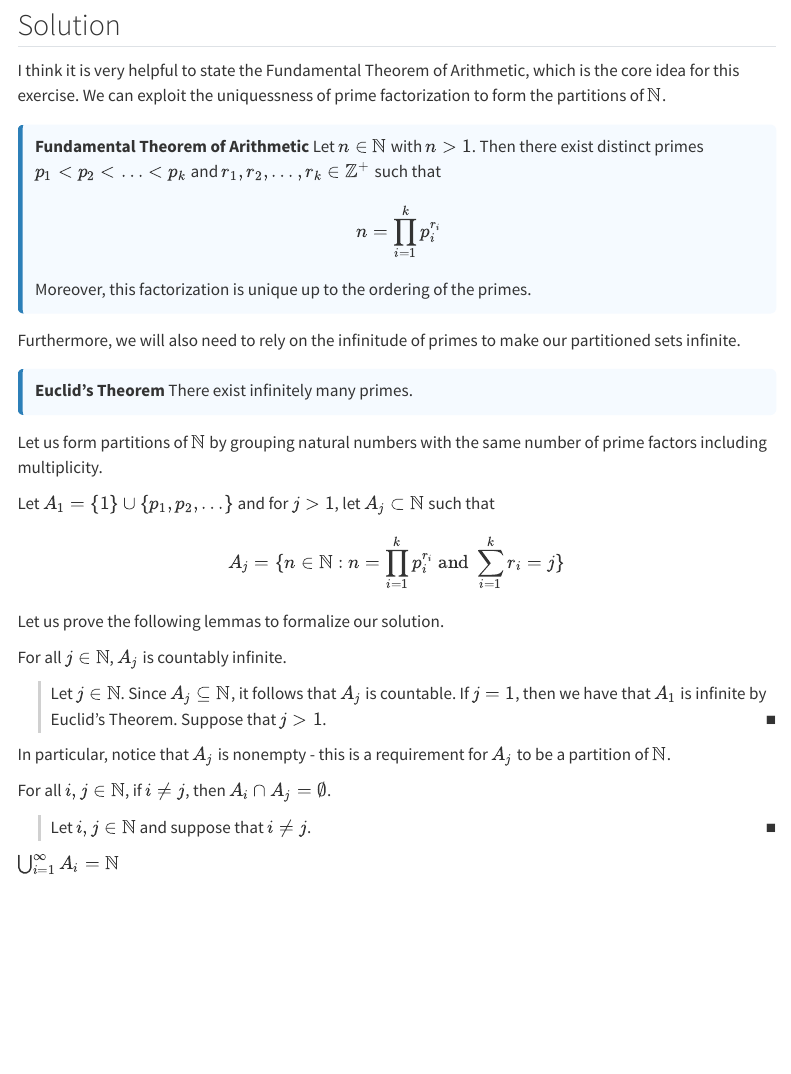
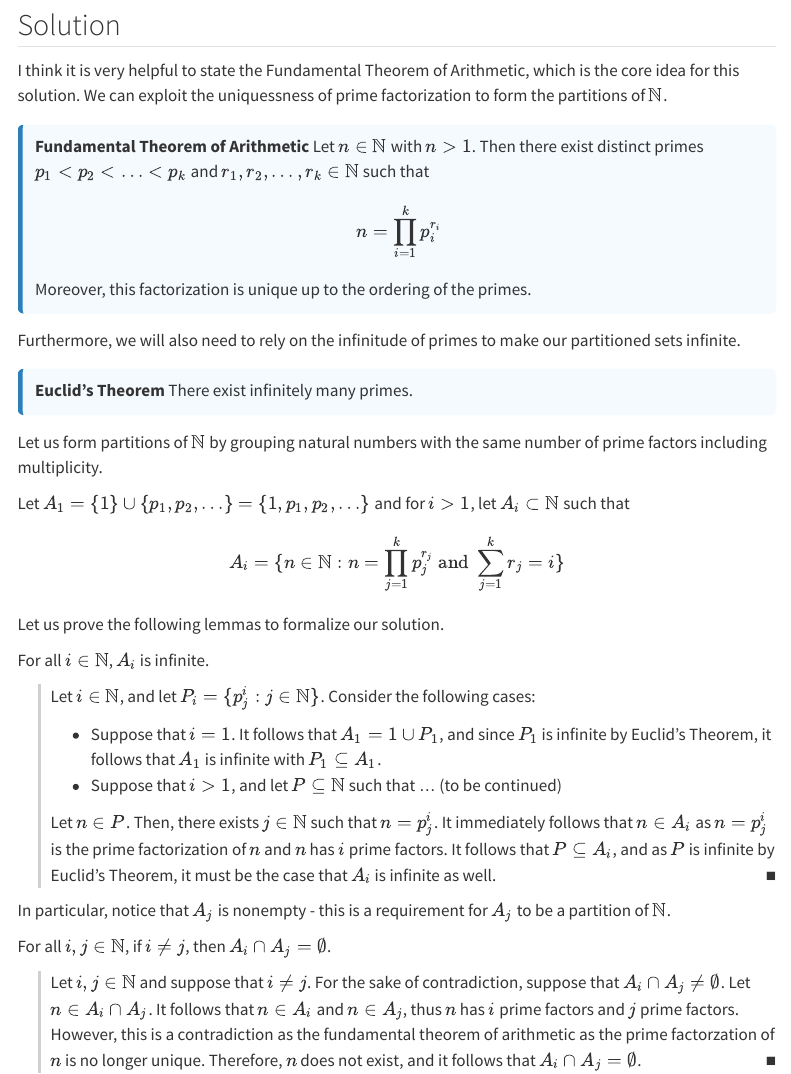
Before and after one commit to chrisdongwon/Trying-to-Understand-Analysis, a Quarto document (exercises/chapter-01/ex-1-2-4.qmd): the page in a window 1100 px wide, from 200 px down. Rendered offline with R 4.5, knitr and Pandoc in place of Quarto, with nearby package versions; menus at the side of the page are left out.

Commit message:
work so far

```diff
--- a/exercises/chapter-01/ex-1-2-4.qmd
+++ b/exercises/chapter-01/ex-1-2-4.qmd
@@ -8,12 +8,12 @@
 
 ## Solution
 
-I think it is very helpful to state the Fundamental Theorem of Arithmetic, which is the core idea for this exercise.
+I think it is very helpful to state the Fundamental Theorem of Arithmetic, which is the core idea for this solution.
 We can exploit the uniquessness of prime factorization to form the partitions of $\mathbb{N}$.
 
 ::: {.lemma}
 **Fundamental Theorem of Arithmetic** Let $n \in \mathbb{N}$ with $n > 1$.
-Then there exist distinct primes $p_1 < p_2 < \ldots < p_k$ and $r_1,r_2,\ldots,r_k \in \mathbb{Z}^{+}$
+Then there exist distinct primes $p_1 < p_2 < \ldots < p_k$ and $r_1,r_2,\ldots,r_k \in \mathbb{N}$
 such that
 $$
 n = \prod_{i=1}^k p_i^{r_i}
@@ -29,22 +29,26 @@
 
 Let us form partitions of $\mathbb{N}$ by grouping natural numbers with the same number of prime factors including multiplicity.
 
-Let $A_1 = \{1\} \cup \{p_1, p_2, \ldots\}$ and for $j > 1$, let $A_j \subset \mathbb{N}$ such that
+Let $A_1 = \{1\} \cup \{p_1, p_2, \ldots\} = \{1, p_1, p_2, \ldots\}$ and for $i > 1$, let $A_i \subset \mathbb{N}$ such that
 $$
-A_j = \{n \in \mathbb{N} : n = \prod_{i=1}^k p_i^{r_i} \text{ and } \sum_{i = 1}^{k} r_i = j\}
+A_i = \{n \in \mathbb{N} : n = \prod_{j=1}^k p_j^{r_j} \text{ and } \sum_{j = 1}^{k} r_j = i\}
 $$
 
 Let us prove the following lemmas to formalize our solution.
 
 ::: {#lem-order}
-For all $j \in \mathbb{N}$, $A_j$ is countably infinite.
+For all $i \in \mathbb{N}$, $A_i$ is infinite.
 
 ::: {.proof}
-Let $j \in \mathbb{N}$.
-Since $A_j \subseteq \mathbb{N}$, it follows that $A_j$ is countable.
-If $j = 1$, then we have that $A_1$ is infinite by Euclid's Theorem.
-Suppose that $j > 1$.
+Let $i \in \mathbb{N}$, and let $P_i = \{ p_j^i : j \in \mathbb{N}\}$.
+Consider the following cases:
 
+- Suppose that $i = 1$. It follows that $A_1 = {1} \cup P_1$, and since $P_1$ is infinite by Euclid's Theorem, it follows that $A_1$ is infinite with $P_1 \subseteq A_1$.
+- Suppose that $i > 1$, and let $P \subseteq \mathbb{N}$ such that ... (to be continued)
+
+Let $n \in P$. Then, there exists $j \in \mathbb{N}$ such that $n = p_j^i$.
+It immediately follows that $n \in A_i$ as $n = p_j^i$ is the prime factorization of $n$ and $n$ has $i$ prime factors.
+It follows that $P \subseteq A_i$, and as $P$ is infinite by Euclid's Theorem, it must be the case that $A_i$ is infinite as well.
 :::
 :::
 
@@ -55,6 +59,10 @@
 
 ::: {.proof}
 Let $i, j \in \mathbb{N}$ and suppose that $i \not = j$.
+For the sake of contradiction, suppose that $A_i \cap A_j \not = \emptyset$.
+Let $n \in A_i \cap A_j$. It follows that $n \in A_i$ and $n \in A_j$, thus $n$ has $i$ prime factors and $j$ prime factors.
+However, this is a contradiction as the fundamental theorem of arithmetic as the prime factorzation of $n$ is no longer unique.
+Therefore, $n$ does not exist, and it follows that $A_i \cap A_j = \emptyset$.
 :::
 :::
 
```
